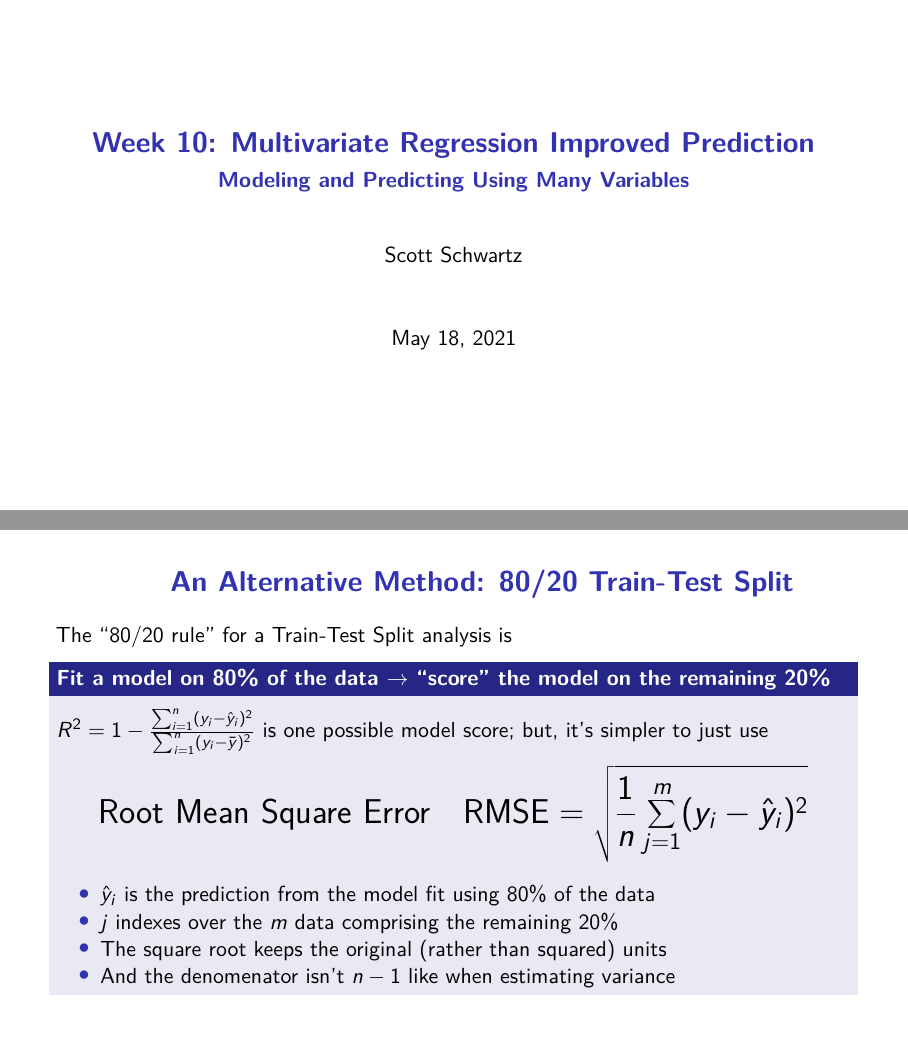
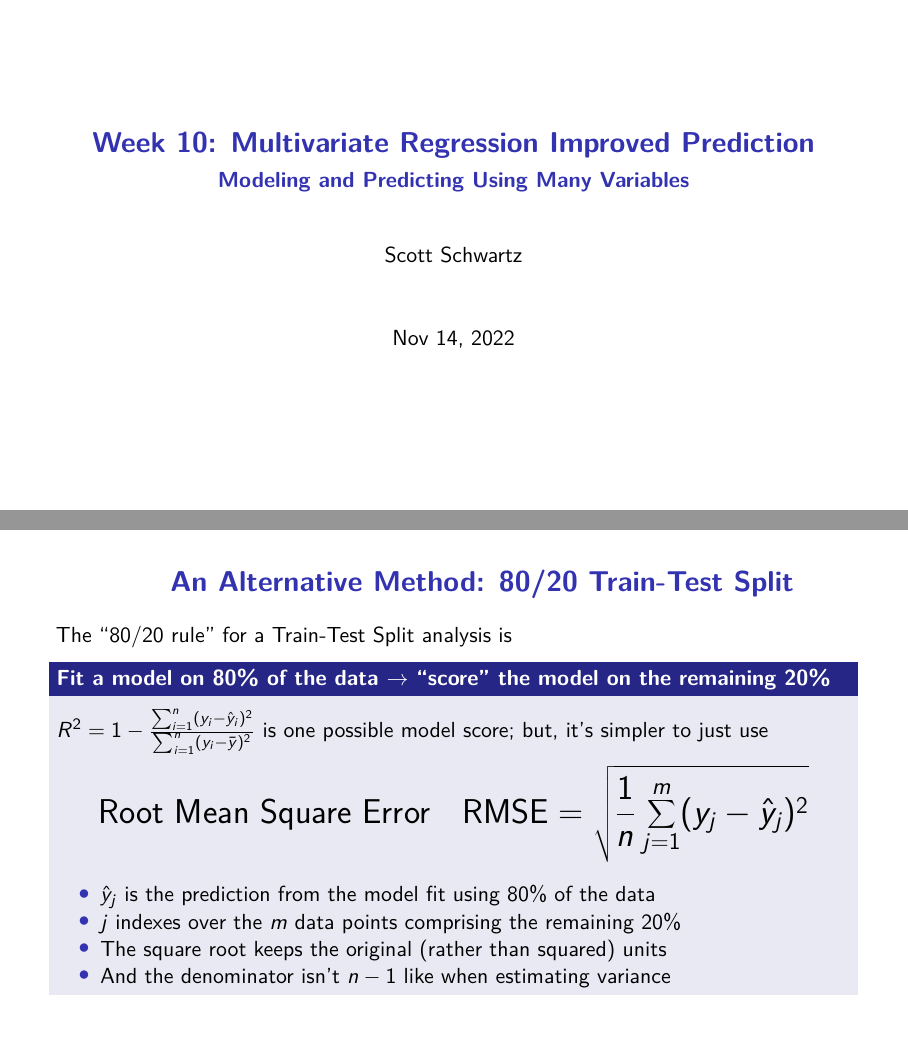
Before and after one commit to pointOfive/STA130_Week10_Slides, an R Markdown document (STA130_F22_Week10_slides.Rmd): pages 1 and 12 of 32, joined at a grey line. The pictures show the output file STA130_F22_Week10_slides.pdf that the author committed with the source.

Commit message:
qc update

```diff
--- a/STA130_F22_Week10_slides.Rmd
+++ b/STA130_F22_Week10_slides.Rmd
@@ -2,7 +2,7 @@
 title: 'Week 10: Multivariate Regression Improved Prediction'
 subtitle: 'Modeling and Predicting Using Many Variables'
 author: "Scott Schwartz"
-date: "May 18, 2021"
+date: "Nov 14, 2022"
 output:
   beamer_presentation:
     theme: Pittsburgh
@@ -383,14 +383,15 @@ The "80/20 rule" for a Train-Test Split analysis is
 $R^2=1- \frac{\sum_{i=1}^n(y_i - \hat y_i)^2}{\sum_{i=1}^n(y_i - \bar y)^2}$ is one possible model score; but, it's simpler to just use
 \vspace{-.7cm}
 
-\LARGE $$\text{Root Mean Square Error}\quad\text{RMSE} = \sqrt{\frac{1}{n}\sum_{j=1}^m (y_i - \hat y_i)^2}$$
+\LARGE $$\text{Root Mean Square Error}\quad\text{RMSE} = \sqrt{\frac{1}{n}\sum_{j=1}^m (y_j - \hat y_j)^2}$$
 
 \normalsize
 
-- $\hat y_i$ is the prediction from the model fit using 80% of the data
-- $j$ indexes over the $m$ data comprising the remaining 20%
+- $\hat y_j$ is the prediction from the model fit using 80% of the data
+- $j$ indexes over the $m$ data points comprising the remaining 20%
 - The square root keeps the original (rather than squared) units
-- And the denomenator isn't $n-1$ like when estimating variance
+- And the denominator isn't $n-1$ like when estimating variance
+
 
 
 ## An Alternative Method: 80/20 Train-Test Split
```
Also changed, not shown: STA130_F22_Week10_slides.pdf, STA130_F22_Week10_slides.Rmd (18 more changed lines).
